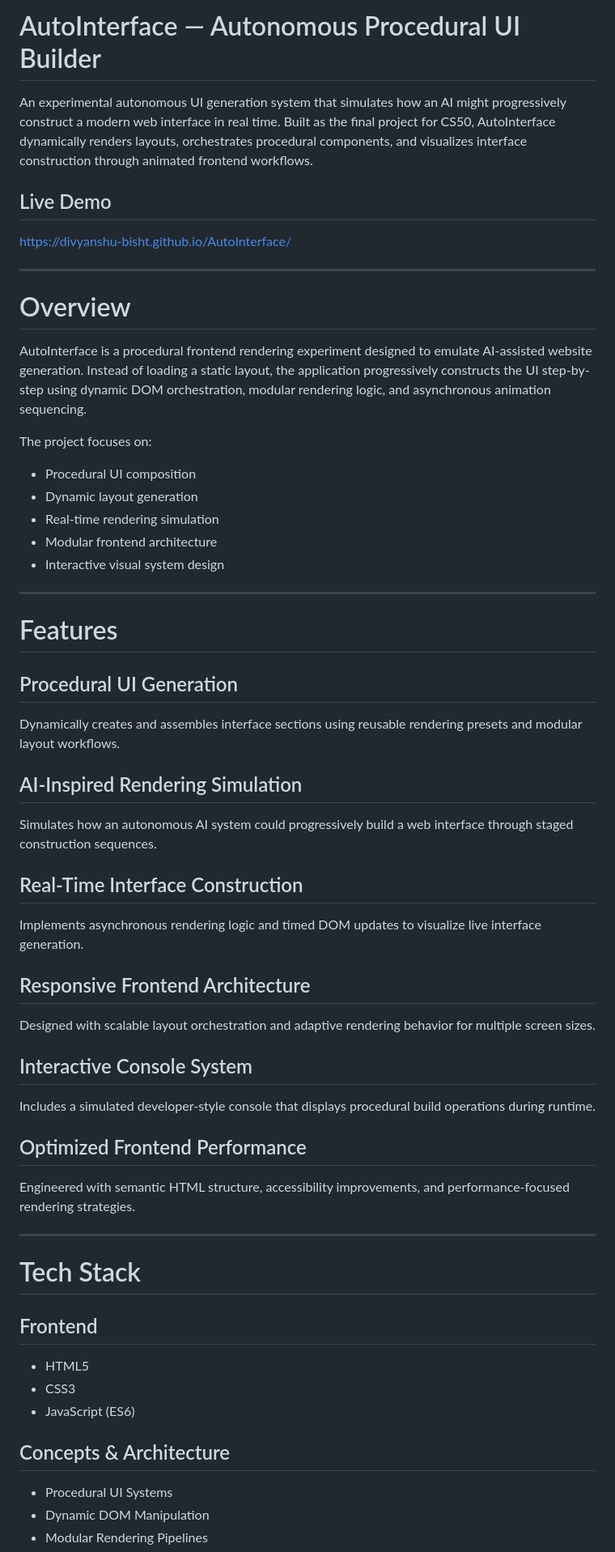
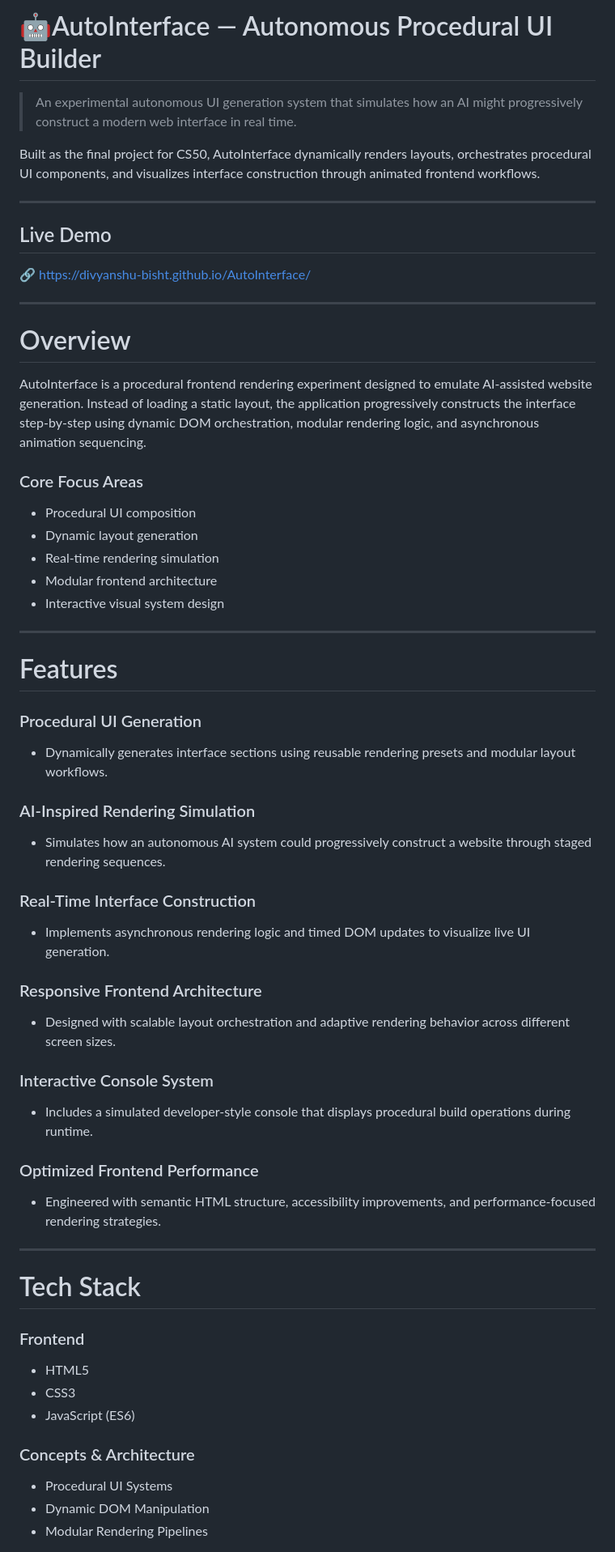
Before and after one commit to Divyanshu-bisht/AutoInterface, a Markdown page: README.md, the part around one of its changes. Shown at 81% size. Drawn GitHub-style.

```diff
--- a/README.md
+++ b/README.md
@@ -1,17 +1,22 @@
-# AutoInterface — Autonomous Procedural UI Builder
+# 🤖AutoInterface — Autonomous Procedural UI Builder
 
-An experimental autonomous UI generation system that simulates how an AI might progressively construct a modern web interface in real time. Built as the final project for CS50, AutoInterface dynamically renders layouts, orchestrates procedural components, and visualizes interface construction through animated frontend workflows.
+> An experimental autonomous UI generation system that simulates how an AI might progressively construct a modern web interface in real time.
+
+Built as the final project for CS50, AutoInterface dynamically renders layouts, orchestrates procedural UI components, and visualizes interface construction through animated frontend workflows.
+
+---
 
 ## Live Demo
-https://divyanshu-bisht.github.io/AutoInterface/
+
+🔗 https://divyanshu-bisht.github.io/AutoInterface/
 
 ---
 
 # Overview
 
-AutoInterface is a procedural frontend rendering experiment designed to emulate AI-assisted website generation. Instead of loading a static layout, the application progressively constructs the UI step-by-step using dynamic DOM orchestration, modular rendering logic, and asynchronous animation sequencing.
+AutoInterface is a procedural frontend rendering experiment designed to emulate AI-assisted website generation. Instead of loading a static layout, the application progressively constructs the interface step-by-step using dynamic DOM orchestration, modular rendering logic, and asynchronous animation sequencing.
 
-The project focuses on:
+### Core Focus Areas
 - Procedural UI composition
 - Dynamic layout generation
 - Real-time rendering simulation
@@ -22,34 +27,34 @@ The project focuses on:
 
 # Features
 
-## Procedural UI Generation
-Dynamically creates and assembles interface sections using reusable rendering presets and modular layout workflows.
+### Procedural UI Generation
+- Dynamically generates interface sections using reusable rendering presets and modular layout workflows.
 
-## AI-Inspired Rendering Simulation
-Simulates how an autonomous AI system could progressively build a web interface through staged construction sequences.
+### AI-Inspired Rendering Simulation
+- Simulates how an autonomous AI system could progressively construct a website through staged rendering sequences.
 
-## Real-Time Interface Construction
-Implements asynchronous rendering logic and timed DOM updates to visualize live interface generation.
+### Real-Time Interface Construction
+- Implements asynchronous rendering logic and timed DOM updates to visualize live UI generation.
 
-## Responsive Frontend Architecture
-Designed with scalable layout orchestration and adaptive rendering behavior for multiple screen sizes.
+### Responsive Frontend Architecture
+- Designed with scalable layout orchestration and adaptive rendering behavior across different screen sizes.
 
-## Interactive Console System
-Includes a simulated developer-style console that displays procedural build operations during runtime.
+### Interactive Console System
+- Includes a simulated developer-style console that displays procedural build operations during runtime.
 
-## Optimized Frontend Performance
-Engineered with semantic HTML structure, accessibility improvements, and performance-focused rendering strategies.
+### Optimized Frontend Performance
+- Engineered with semantic HTML structure, accessibility improvements, and performance-focused rendering strategies.
 
 ---
 
 # Tech Stack
 
-## Frontend
+### Frontend
 - HTML5
 - CSS3
 - JavaScript (ES6)
 
-## Concepts & Architecture
+### Concepts & Architecture
 - Procedural UI Systems
 - Dynamic DOM Manipulation
 - Modular Rendering Pipelines
```
Also changed, not shown: other parts of README.md (+4 -1 lines).
